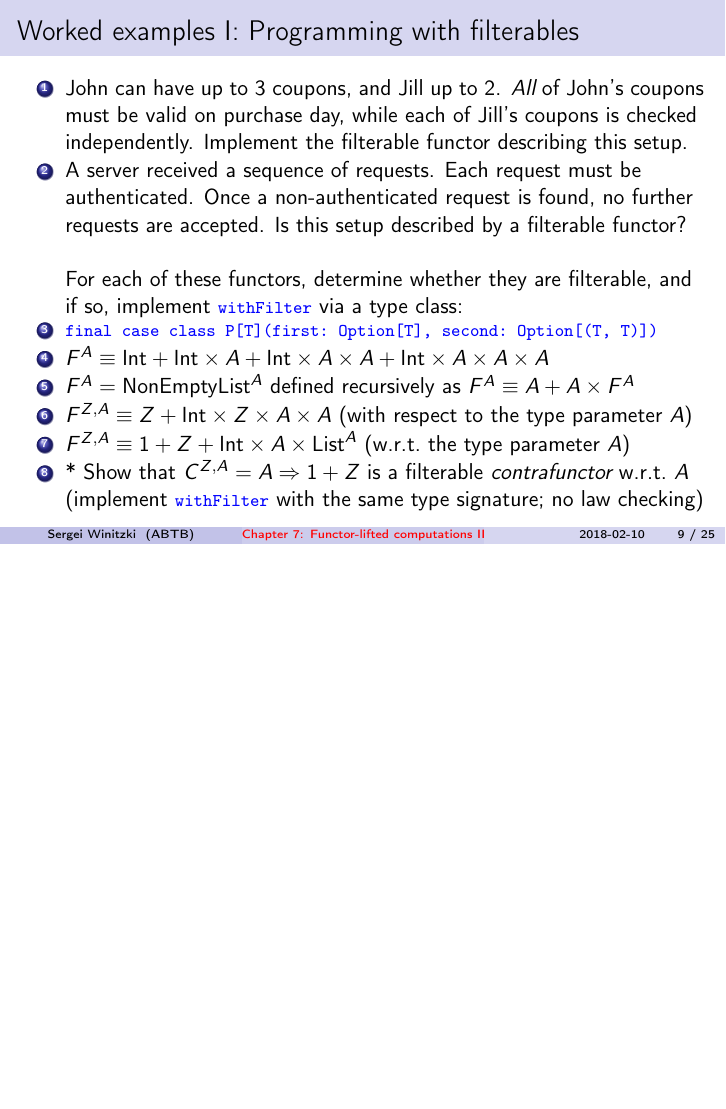
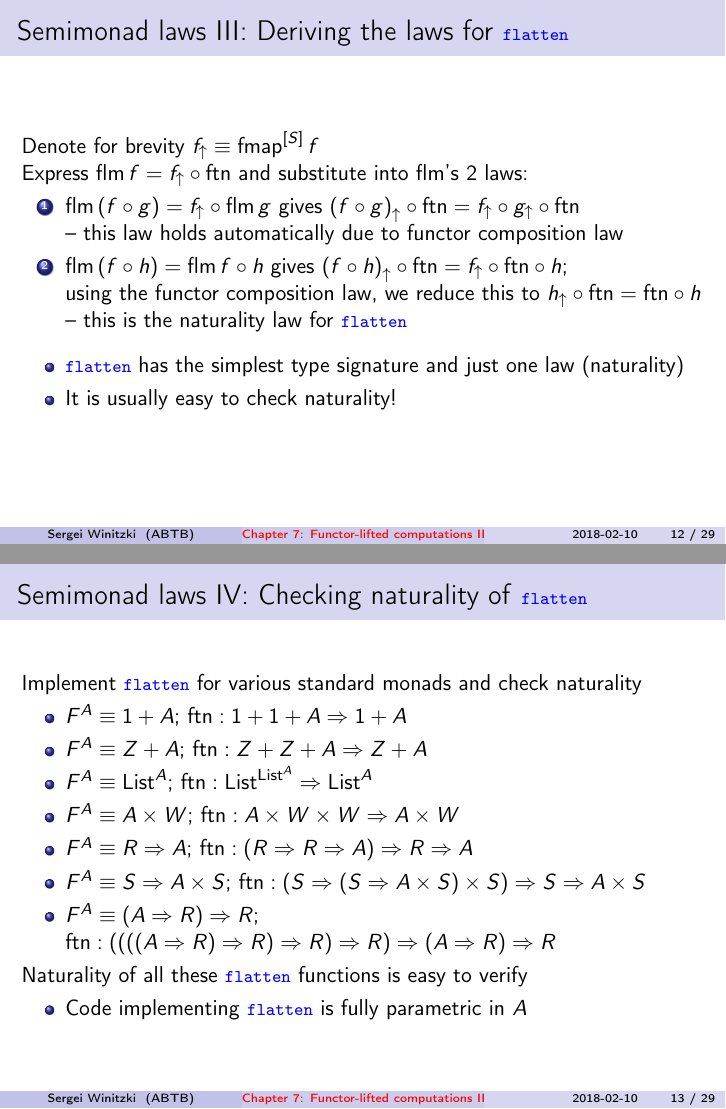
Before and after one commit to winitzki/sofp, LaTeX slides (07-semimonads.tex): page 9 of 25 before the commit and pages 12 and 13 of 29 after it, the two joined at a grey line, the shorter picture padded with empty space. The pictures show the PDF file 07-semimonads.pdf that the author committed with the source.

Commit message:
wip towards first part

```diff
--- a/07-semimonads.tex
+++ b/07-semimonads.tex
@@ -395 +447,10 @@ contr.flatMap(p).flatMap(q) = contr.flatMap(x $\Rightarrow$ p(x).flatMap(q))}}{\
+\end{frame}
+
+\begin{frame}{Semimonad laws II: The laws for \texttt{\textcolor{blue}{\footnotesize{}flatMap}} }
+
+To use the concise notation, denote \texttt{\textcolor{blue}{\footnotesize{}flatMap}}
+by {\footnotesize{}$\text{flm}$}
+
+A \textbf{semimonad} $S^{A}$ has {\footnotesize{}$\text{flm}^{\left[S,A,B\right]}:\left(A\Rightarrow S^{B}\right)\Rightarrow S^{A}\Rightarrow S^{B}$}
+with 2 laws:
 \begin{enumerate}
@@ -402,0 +458 @@ f(x) \}}} \textendash{} only works if $p(x)$ holds
+{\footnotesize{}(naturality in $A$)
@@ -402,0 +465,9 @@ f(x) \}}} \textendash{} only works if $p(x)$ holds
+\item {\footnotesize{}$\text{flm}\,\big(f^{A\Rightarrow S^{B}}\circ h^{S^{B}\Rightarrow S^{C}}\big)=\text{flm}\,f\circ h$}
+{\footnotesize{}(naturality in $B$)
+\[
+\xymatrix{\xyScaleY{0.2pc}\xyScaleX{3pc} & S^{B}\ar[rd]\sp(0.5){\ h^{S^{B}\Rightarrow S^{C}}}\\
+S^{A}\ar[ru]\sp(0.5){\text{flm}\,f^{A\Rightarrow S^{B}}\ }\ar[rr]\sb(0.5){\text{flm}\,(f^{A\Rightarrow S^{B}}\circ h^{S^{B}\Rightarrow S^{C}})\,} &  & S^{C}
+}
+\]
+}{\footnotesize \par}
+\end{enumerate}
@@ -402,0 +481,41 @@ f(x) \}}} \textendash{} only works if $p(x)$ holds
+}{\footnotesize \par}
+
+Is there a shorter formulation of the laws?
+\end{frame}
+
+\begin{frame}{Semimonad laws III: The laws for \texttt{\textcolor{blue}{\footnotesize{}flatten}} }
+
+The methods \texttt{\textcolor{blue}{\footnotesize{}flatten}} (denoted
+by {\footnotesize{}$\text{ftn}$}) and \texttt{\textcolor{blue}{\footnotesize{}flatMap}}
+are equivalent:\texttt{\textcolor{blue}{\footnotesize{} }}%
+\begin{minipage}[c][1\totalheight][t]{0.4\columnwidth}%
+{\footnotesize{}
+\begin{align*}
+\text{ftn}^{\left[S,A\right]}:S^{S^{A}}\Rightarrow S^{A} & =\text{flm}^{\left[S,S^{A},A\right]}(m^{S^{A}}\Rightarrow m)\\
+\text{flm}\,\big(f^{A\Rightarrow S^{B}}\big) & =\text{fmap}\,f\circ\text{ftn}
+\end{align*}
+}%
+\end{minipage}\texttt{\textcolor{blue}{\footnotesize{}\hfill{}}}%
+\begin{minipage}[c][1\totalheight][t]{0.4\columnwidth}%
+{\footnotesize{}
+\[
+\xymatrix{\xyScaleY{0.2pc}\xyScaleX{3pc} & S^{S^{B}}\ar[rd]\sp(0.5){\ \text{ftn}\ }\\
+S^{A}\ar[ru]\sp(0.5){\text{fmap}\,f^{A\Rightarrow S^{B}}\ }\ar[rr]\sb(0.5){\text{flm}\,\big(f^{A\Rightarrow S^{B}}\big)\,} &  & S^{B}
+}
+\]
+}%
+\end{minipage}\texttt{\textcolor{blue}{\footnotesize{}\  \  \ \hfill{}}}{\footnotesize \par}
+
+It turns out that \texttt{\textcolor{blue}{\footnotesize{}flatten}}
+has \emph{only one} law:
+\begin{enumerate}
+\item {\footnotesize{}$\text{fmap}\big(h^{S^{A}\Rightarrow S^{B}}\big)\circ\text{ftn}^{\left[S,B\right]}=\text{ftn}^{\left[S,A\right]}\circ\text{fmap}\,f$}
+{\footnotesize{}(naturality)
+\[
+\xymatrix{\xyScaleY{0.2pc}\xyScaleX{5pc} & S^{S^{B}}\ar[rd]\sp(0.5){\ \text{ftn}^{\left[S,B\right]}}\\
+S^{S^{A}}\ar[ru]\sp(0.5){\text{fmap}\,\big(h^{S^{A}\Rightarrow S^{B}}\big)\ \ }\ar[rd]\sb(0.5){\text{ftn}^{\left[S,A\right]}\,} &  & S^{B}\\
+ & S^{A}\ar[ru]\sb(0.5){h^{S^{A}\Rightarrow S^{B}}}
+}
+\]
+}{\footnotesize \par}
+\end{enumerate}
@@ -403,35 +526,51 @@ f(x) \}}} \textendash{} only works if $p(x)$ holds
+S^{S^{S^{A}}}\ar[ru]\sp(0.5){\text{fmap}\,(\text{ftn}^{\left[S\right]})\ }\ar[rd]\sb(0.5){\text{ftn}^{\left[S^{S}\right]}\,} &  & S^{A}\\
+ & S^{S^{A}}\ar[ru]\sb(0.5){\text{ftn}^{\left[S\right]}}
+}
+\]
+}{\footnotesize \par}
+\end{frame}
+
+\begin{frame}{Semimonad laws III: Deriving the laws for \texttt{\textcolor{blue}{\footnotesize{}flatten}} }
+
+Denote for brevity $f_{\uparrow}\equiv\text{fmap}^{\left[S\right]}\,f$
+
+Express $\text{flm}\,f=f_{\uparrow}\circ\text{ftn}$ and substitute
+into $\text{flm}$'s 2 laws:
+\begin{enumerate}
+\item $\text{flm}\left(f\circ g\right)=f_{\uparrow}\circ\text{flm}\,g$
+gives $\left(f\circ g\right)_{\uparrow}\circ\text{ftn}=f_{\uparrow}\circ g_{\uparrow}\circ\text{ftn}$\\
+\textendash{} this law holds automatically due to functor composition
+law
+\item $\text{flm}\left(f\circ h\right)=\text{flm}\,f\circ h$ gives $\left(f\circ h\right)_{\uparrow}\circ\text{ftn}=f_{\uparrow}\circ\text{ftn}\circ h$;\\
+using the functor composition law, we reduce this to $h_{\uparrow}\circ\text{ftn}=\text{ftn}\circ h$\\
+\textendash{} this is the naturality law for \texttt{\textcolor{blue}{\footnotesize{}flatten}}
 \end{enumerate}
 \begin{itemize}
-\item Can define a type class \texttt{\textcolor{blue}{\footnotesize{}Filterable}},
-method \texttt{\textcolor{blue}{\footnotesize{}withFilter}}
+\item \texttt{\textcolor{blue}{\footnotesize{}flatten}} has the simplest
+type signature and just one law (naturality)
+\item It is usually easy to check naturality!
 \end{itemize}
 \end{frame}
 
-\begin{frame}{Worked examples I: Programming with filterables}
-\begin{enumerate}
-\item John can have up to 3 coupons, and Jill up to 2. \emph{All} of John's
-coupons must be valid on purchase day, while each of Jill's coupons
-is checked independently. Implement the filterable functor describing
-this setup.
-\item A server received a sequence of requests. Each request must be authenticated.
-Once a non-authenticated request is found, no further requests are
-accepted. Is this setup described by a filterable functor?\\
-\ \\
-For each of these functors, determine whether they are filterable,
-and if so, implement \texttt{\textcolor{blue}{\footnotesize{}withFilter}}
-via a type class:
-\item \texttt{\textcolor{blue}{\footnotesize{}final case class P{[}T{]}(first:\ Option{[}T{]},
-second:\ Option{[}(T, T){]})}}{\footnotesize \par}
-\item $F^{A}\equiv\text{Int}+\text{Int}\times A+\text{Int}\times A\times A+\text{Int}\times A\times A\times A$
-\item $F^{A}=\text{NonEmptyList}^{A}$ defined recursively as $F^{A}\equiv A+A\times F^{A}$
-\item $F^{Z,A}\equiv Z+\text{Int}\times Z\times A\times A$ (with respect
-to the type parameter $A$)
-\item $F^{Z,A}\equiv1+Z+\text{Int}\times A\times\text{List}^{A}$ (w.r.t.\ the
-type parameter $A$)
-\item {*} Show that $C^{Z,A}=A\Rightarrow1+Z$ is a filterable \emph{contrafunctor}
-w.r.t.\ $A$ (implement \texttt{\textcolor{blue}{\footnotesize{}withFilter}}
-with the same type signature; no law checking)
-\end{enumerate}
+\begin{frame}{Semimonad laws IV: Checking naturality of \texttt{\textcolor{blue}{\footnotesize{}flatten}} }
+
+Implement \texttt{\textcolor{blue}{\footnotesize{}flatten}} for various
+standard monads and check naturality
+\begin{itemize}
+\item $F^{A}\equiv1+A$; $\text{ftn}:1+1+A\Rightarrow1+A$
+\item $F^{A}\equiv Z+A$; $\text{ftn}:Z+Z+A\Rightarrow Z+A$
+\item $F^{A}\equiv\text{List}^{A}$; $\text{ftn}:\text{List}^{\text{List}^{A}}\Rightarrow\text{List}^{A}$
+\item $F^{A}\equiv A\times W$; $\text{ftn}:A\times W\times W\Rightarrow A\times W$
+\item $F^{A}\equiv R\Rightarrow A$; $\text{ftn}:\left(R\Rightarrow R\Rightarrow A\right)\Rightarrow R\Rightarrow A$
+\item $F^{A}\equiv S\Rightarrow A\times S$; $\text{ftn}:\left(S\Rightarrow\left(S\Rightarrow A\times S\right)\times S\right)\Rightarrow S\Rightarrow A\times S$
+\item $F^{A}\equiv\left(A\Rightarrow R\right)\Rightarrow R$; $\text{ftn}:\left(\left(\left(\left(A\Rightarrow R\right)\Rightarrow R\right)\Rightarrow R\right)\Rightarrow R\right)\Rightarrow\left(A\Rightarrow R\right)\Rightarrow R$
+\end{itemize}
+Naturality of all these \texttt{\textcolor{blue}{\footnotesize{}flatten}}
+functions is easy to verify
+\begin{itemize}
+\item Code implementing \texttt{\textcolor{blue}{\footnotesize{}flatten}}
+is fully parametric in $A$
+\end{itemize}
 \end{frame}
 
 \begin{frame}{Exercises I}
@@ -553,7 +692,7 @@ some functors are certainly not filterable:
 \begin{itemize}
 \item type signature of \texttt{\textcolor{blue}{\footnotesize{}deflate}}
 would be $\left(\text{Int}\Rightarrow1+A\right)\Rightarrow\text{Int}\Rightarrow A$
-\item cannot map $F^{1+A}\Rightarrow F^{A}$ because we do not have $1+A\rightarrow A$
+\item cannot map $F^{1+A}\Rightarrow F^{A}$ because we do not have $1+A\rightarrow A$e do not have $1+A\rightarrow A$
 \end{itemize}
 \end{itemize}
 \item \texttt{\textcolor{blue}{\footnotesize{}deflate}} is easier to implement
```
Also changed, not shown: 07-semimonads.pdf, 07-semimonads.tex (142 more changed lines), 1 other file.
